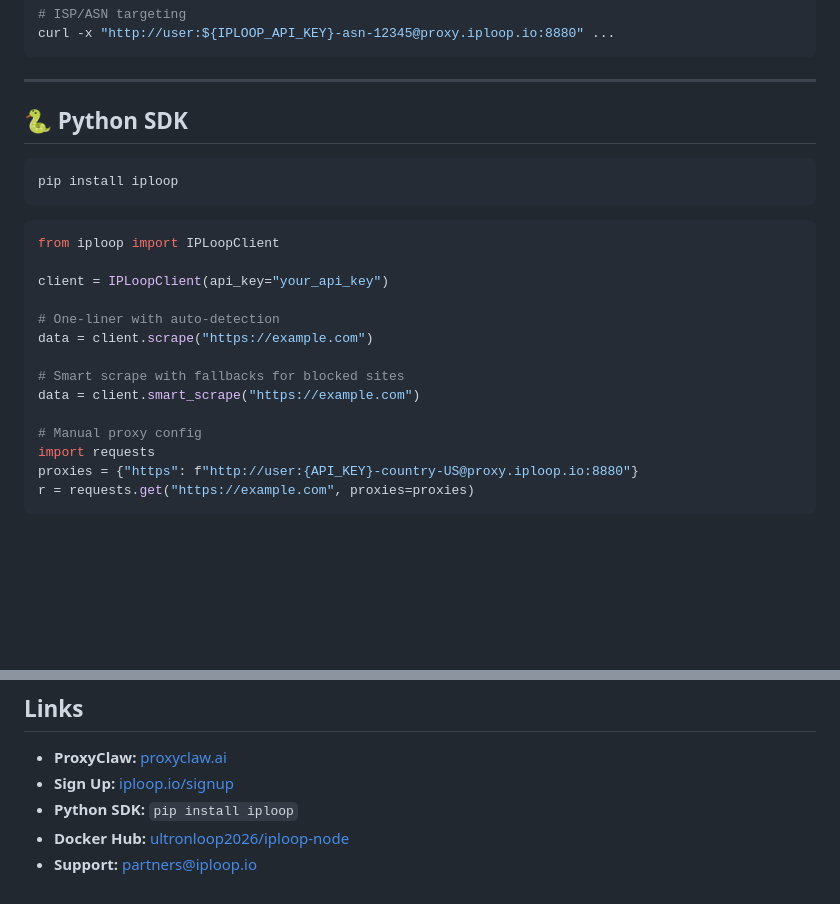
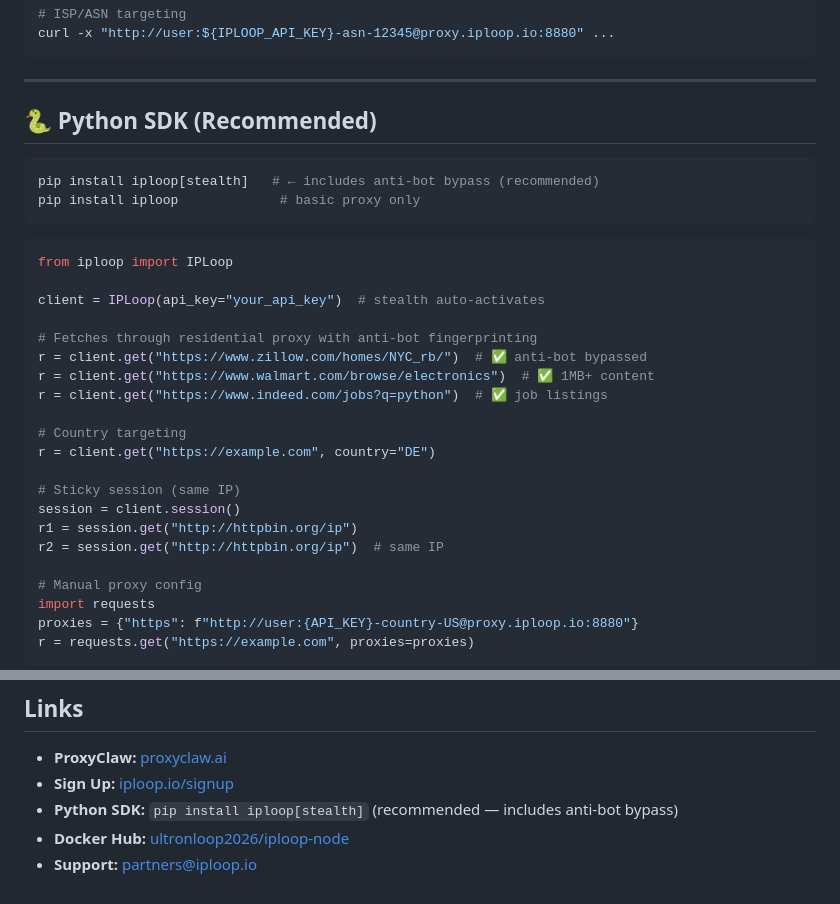
Before and after one commit to Iploop/proxyclaw, a Markdown page: SKILL.md, 2 parts joined by grey strips. Drawn GitHub-style; blank space fills up the shorter version.

Commit message:
SKILL.md: Update Python SDK to v1.5.0 with stealth mode (anti-bot bypass)

````diff
--- a/SKILL.md
+++ b/SKILL.md
@@ -128,22 +128,30 @@ curl -x "http://user:${IPLOOP_API_KEY}-asn-12345@proxy.iploop.io:8880" ...
 
 ---
 
-## 🐍 Python SDK
+## 🐍 Python SDK (Recommended)
 
 ```bash
-pip install iploop
+pip install iploop[stealth]   # ← includes anti-bot bypass (recommended)
+pip install iploop             # basic proxy only
 ```
 
 ```python
-from iploop import IPLoopClient
+from iploop import IPLoop
 
-client = IPLoopClient(api_key="your_api_key")
+client = IPLoop(api_key="your_api_key")  # stealth auto-activates
 
-# One-liner with auto-detection
-data = client.scrape("https://example.com")
+# Fetches through residential proxy with anti-bot fingerprinting
+r = client.get("https://www.zillow.com/homes/NYC_rb/")  # ✅ anti-bot bypassed
+r = client.get("https://www.walmart.com/browse/electronics")  # ✅ 1MB+ content
+r = client.get("https://www.indeed.com/jobs?q=python")  # ✅ job listings
 
-# Smart scrape with fallbacks for blocked sites
-data = client.smart_scrape("https://example.com")
+# Country targeting
+r = client.get("https://example.com", country="DE")
+
+# Sticky session (same IP)
+session = client.session()
+r1 = session.get("http://httpbin.org/ip")
+r2 = session.get("http://httpbin.org/ip")  # same IP
 
 # Manual proxy config
 import requests
@@ -225,6 +233,6 @@ See [rules/setup.md](./rules/setup.md) for full setup guide and troubleshooting.
 
 - **ProxyClaw:** [proxyclaw.ai](https://proxyclaw.ai)
 - **Sign Up:** [iploop.io/signup](https://iploop.io/signup.html)
-- **Python SDK:** `pip install iploop`
+- **Python SDK:** `pip install iploop[stealth]` (recommended — includes anti-bot bypass)
 - **Docker Hub:** [ultronloop2026/iploop-node](https://hub.docker.com/r/ultronloop2026/iploop-node)
 - **Support:** partners@iploop.io
````
